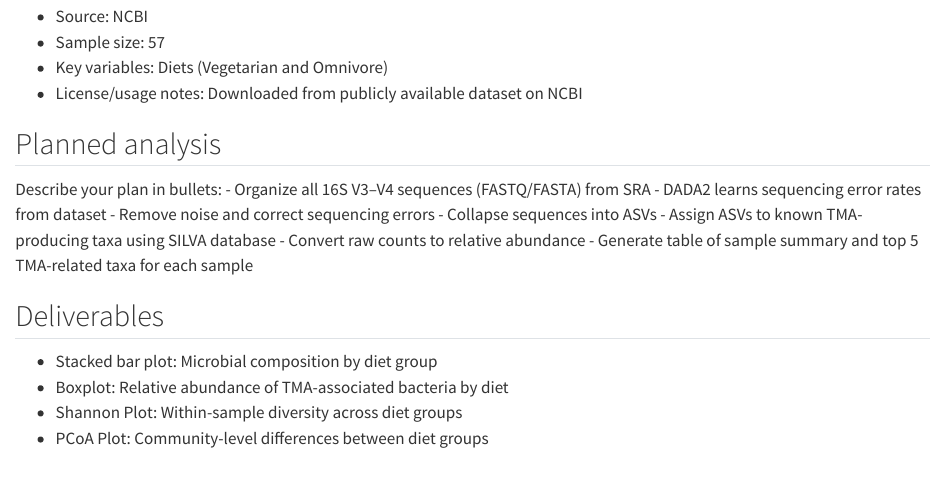
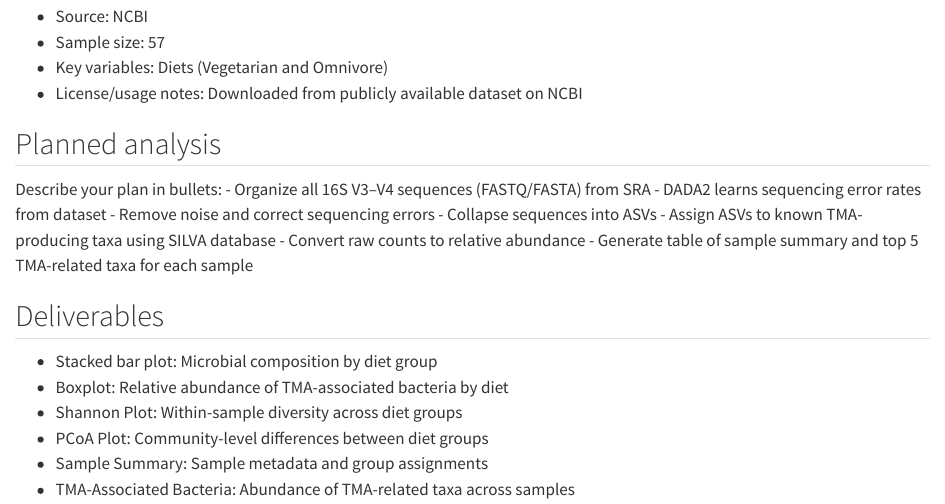
Before and after one commit to shubeebrudd/bnfo420, a Quarto document (proposal.qmd): the page in a window 1100 px wide, from 270 px down. Rendered offline with R 4.5, knitr and Pandoc in place of Quarto, with nearby package versions.

Commit message:
Update proposal.qmd

```diff
--- a/proposal.qmd
+++ b/proposal.qmd
@@ -27,3 +27,5 @@ Describe your plan in bullets:
 - Boxplot: Relative abundance of TMA-associated bacteria by diet
 - Shannon Plot: Within-sample diversity across diet groups
 - PCoA Plot: Community-level differences between diet groups
+- Sample Summary: Sample metadata and group assignments
+- TMA-Associated Bacteria: Abundance of TMA-related taxa across samples
```
